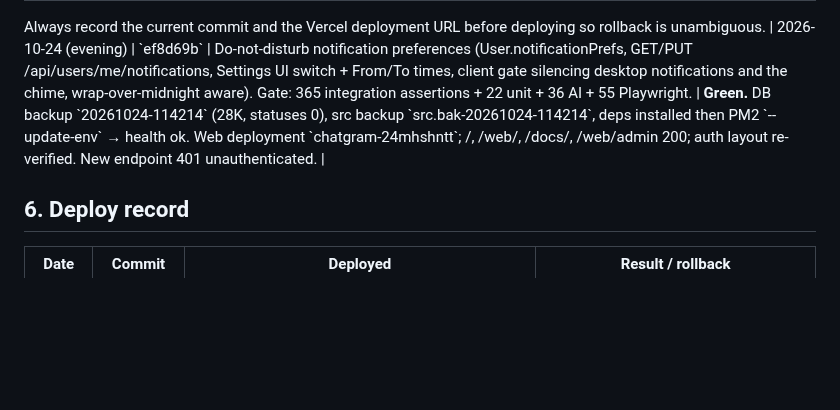
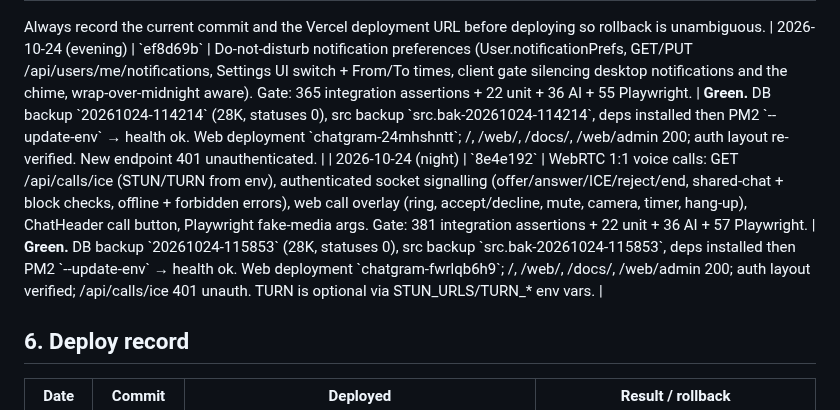
Before and after one commit to wolfrax460/chatgram, a Markdown page: docs/deploy.md, the part around the change. GitHub-like rendering; blank space fills up the shorter version.

```diff
--- a/docs/deploy.md
+++ b/docs/deploy.md
@@ -170,6 +170,7 @@ If a health check or the smoke test fails: roll back immediately (section 5) and
 Always record the current commit and the Vercel deployment URL before deploying so
 rollback is unambiguous.
 | 2026-10-24 (evening) | \`ef8d69b\` | Do-not-disturb notification preferences (User.notificationPrefs, GET/PUT /api/users/me/notifications, Settings UI switch + From/To times, client gate silencing desktop notifications and the chime, wrap-over-midnight aware). Gate: 365 integration assertions + 22 unit + 36 AI + 55 Playwright. | **Green.** DB backup \`20261024-114214\` (28K, statuses 0), src backup \`src.bak-20261024-114214\`, deps installed then PM2 \`--update-env\` → health ok. Web deployment \`chatgram-24mhshntt\`; /, /web/, /docs/, /web/admin 200; auth layout re-verified. New endpoint 401 unauthenticated. |
+| 2026-10-24 (night) | \`8e4e192\` | WebRTC 1:1 voice calls: GET /api/calls/ice (STUN/TURN from env), authenticated socket signalling (offer/answer/ICE/reject/end, shared-chat + block checks, offline + forbidden errors), web call overlay (ring, accept/decline, mute, camera, timer, hang-up), ChatHeader call button, Playwright fake-media args. Gate: 381 integration assertions + 22 unit + 36 AI + 57 Playwright. | **Green.** DB backup \`20261024-115853\` (28K, statuses 0), src backup \`src.bak-20261024-115853\`, deps installed then PM2 \`--update-env\` → health ok. Web deployment \`chatgram-fwrlqb6h9\`; /, /web/, /docs/, /web/admin 200; auth layout verified; /api/calls/ice 401 unauth. TURN is optional via STUN_URLS/TURN_* env vars. |
 
 ## 6. Deploy record
 
```
Also changed, not shown: docs/progress.md (+14 -0 lines).
